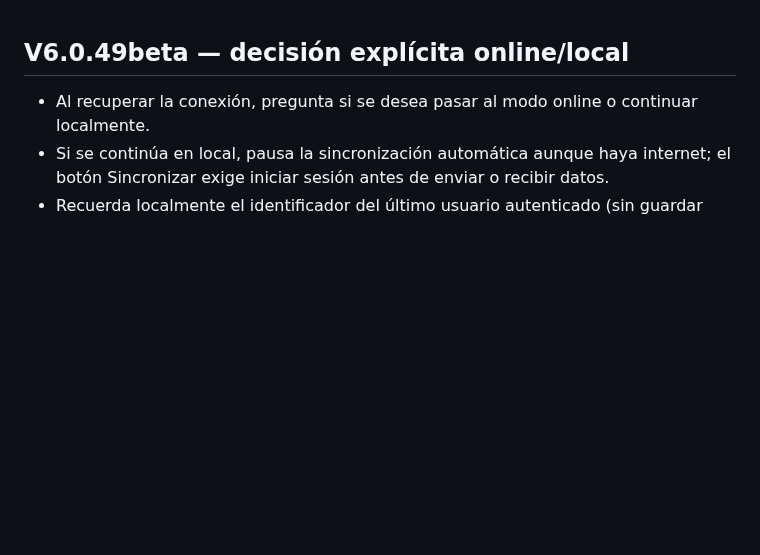
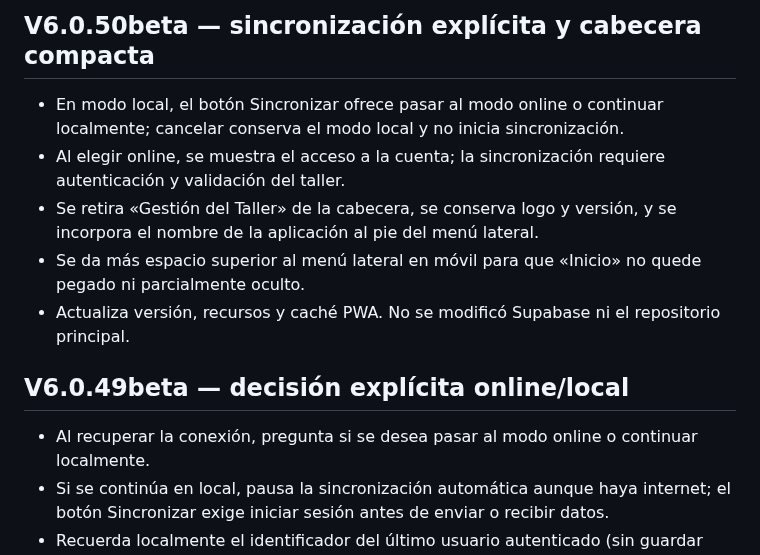
Before and after one commit to nexumapps/sandbox, a Markdown page: CHANGELOG.md, the part around the change. Rendered like a GitHub page; blank space fills up the shorter version.

Commit message:
Documentar V6.0.50beta

```diff
--- a/CHANGELOG.md
+++ b/CHANGELOG.md
@@ -1,3 +1,10 @@
+## V6.0.50beta — sincronización explícita y cabecera compacta
+- En modo local, el botón Sincronizar ofrece pasar al modo online o continuar localmente; cancelar conserva el modo local y no inicia sincronización.
+- Al elegir online, se muestra el acceso a la cuenta; la sincronización requiere autenticación y validación del taller.
+- Se retira «Gestión del Taller» de la cabecera, se conserva logo y versión, y se incorpora el nombre de la aplicación al pie del menú lateral.
+- Se da más espacio superior al menú lateral en móvil para que «Inicio» no quede pegado ni parcialmente oculto.
+- Actualiza versión, recursos y caché PWA. No se modificó Supabase ni el repositorio principal.
+
 ## V6.0.49beta — decisión explícita online/local
 - Al recuperar la conexión, pregunta si se desea pasar al modo online o continuar localmente.
 - Si se continúa en local, pausa la sincronización automática aunque haya internet; el botón Sincronizar exige iniciar sesión antes de enviar o recibir datos.
```
